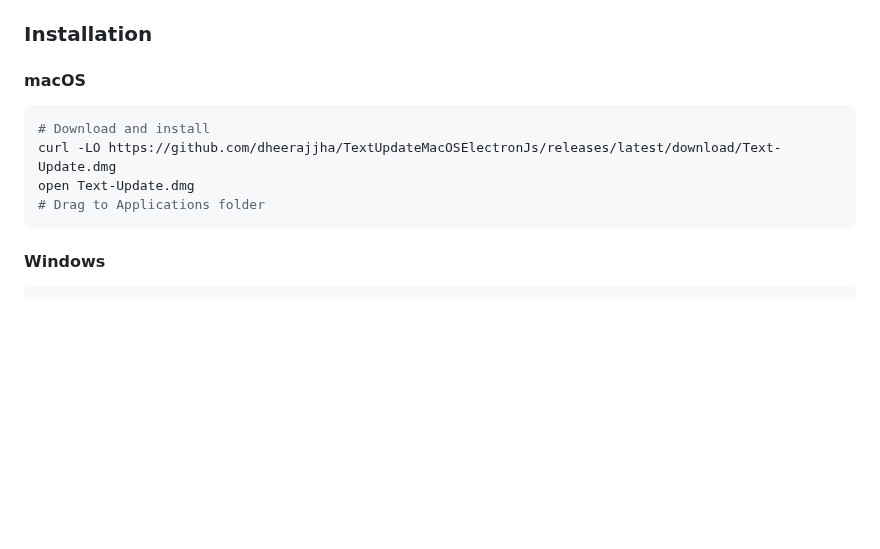
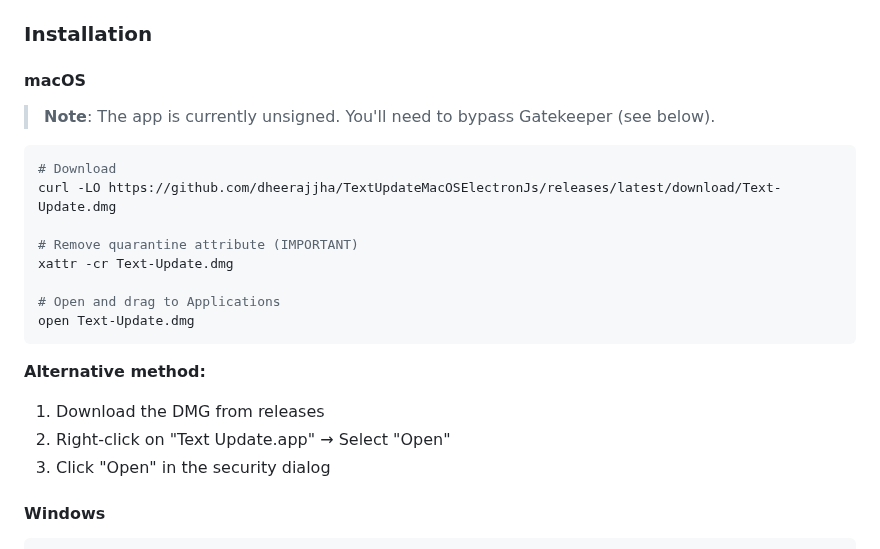
Before and after one commit to dheerajjha/TextUpdateMacOSElectronJs, a Markdown page: README.md, the part around the change. GitHub-like rendering; blank space fills up the shorter version.

````diff
--- a/README.md
+++ b/README.md
@@ -28,12 +28,24 @@ Text Update App is a powerful desktop application that provides instant AI-power
 ### Installation
 
 #### macOS
+
+> **Note**: The app is currently unsigned. You'll need to bypass Gatekeeper (see below).
+
 ```bash
-# Download and install
+# Download
 curl -LO https://github.com/dheerajjha/TextUpdateMacOSElectronJs/releases/latest/download/Text-Update.dmg
+
+# Remove quarantine attribute (IMPORTANT)
+xattr -cr Text-Update.dmg
+
+# Open and drag to Applications
 open Text-Update.dmg
-# Drag to Applications folder
 ```
+
+**Alternative method:**
+1. Download the DMG from releases
+2. Right-click on "Text Update.app" → Select "Open"
+3. Click "Open" in the security dialog
 
 #### Windows
 ```bash
````
Also changed, not shown: CODE_SIGNING.md (added, +287 -0 lines).
